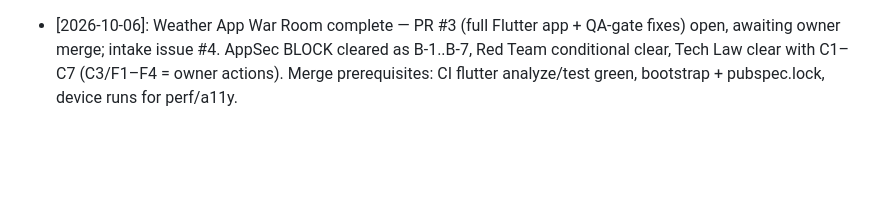
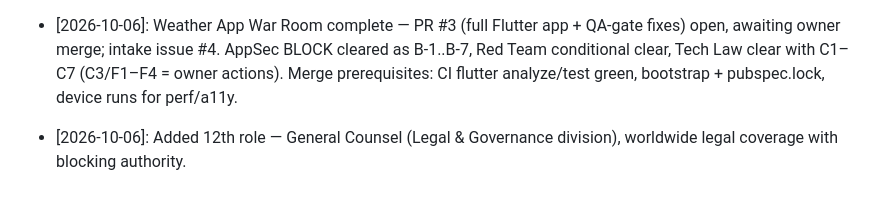
Before and after one commit to nx9161/virtual-office, a Markdown page: memory/INDEX.md, the part around the change. Rendered like a GitHub page; blank space fills up the shorter version.

Commit message:
docs: log General Counsel ADR in palace index

```diff
--- a/memory/INDEX.md
+++ b/memory/INDEX.md
@@ -24,3 +24,4 @@
 * [2026-10-06]: AI Red Team Phase 3 abuse-case review for Weather App: CONDITIONAL CLEAR, no BLOCK. One Medium (array-bomb payloads — require max body-size gate before `jsonDecode`), six Low/Info with concrete clearing conditions. Verdict recorded in `memory/wings/projects/weather_app.md`; full report at `~/workspace/virtual-office/redteam/weather_app_phase3_abusecase_review.md`.
 * [2026-10-06]: Tech Law Phase 3 ruling on Weather App: **CLEAR WITH CONDITIONS** (C1–C7). Consent basis (GDPR Art 6(1)(a)) valid; precision copy "~1 km (rounded coordinates)" legally material and gating pre-build (R-4); 30-day in-app re-prompt vs never-reprompt-after-OS-denial compliant; Sentry requires EU DSN + DPA confirmation + IP scrubbing; BigDataCloud must be named in privacy notice; owner = controller of transmitted coords (Open-Meteo independent controller); CCPA sale/sharing negative confirmed; EU AI Act out of scope. Counsel flags: DE default-on crash reporting, Sentry DPA evidence, BigDataCloud terms, re-review triggers. Full ruling: `apps/weather_app/docs/TECH_LAW_RULING_phase3.md`.
 * [2026-10-06]: Weather App War Room complete — PR #3 (full Flutter app + QA-gate fixes) open, awaiting owner merge; intake issue #4. AppSec BLOCK cleared as B-1..B-7, Red Team conditional clear, Tech Law clear with C1–C7 (C3/F1–F4 = owner actions). Merge prerequisites: CI flutter analyze/test green, bootstrap + pubspec.lock, device runs for perf/a11y.
+* [2026-10-06]: Added 12th role — General Counsel (Legal & Governance division), worldwide legal coverage with blocking authority.
```
